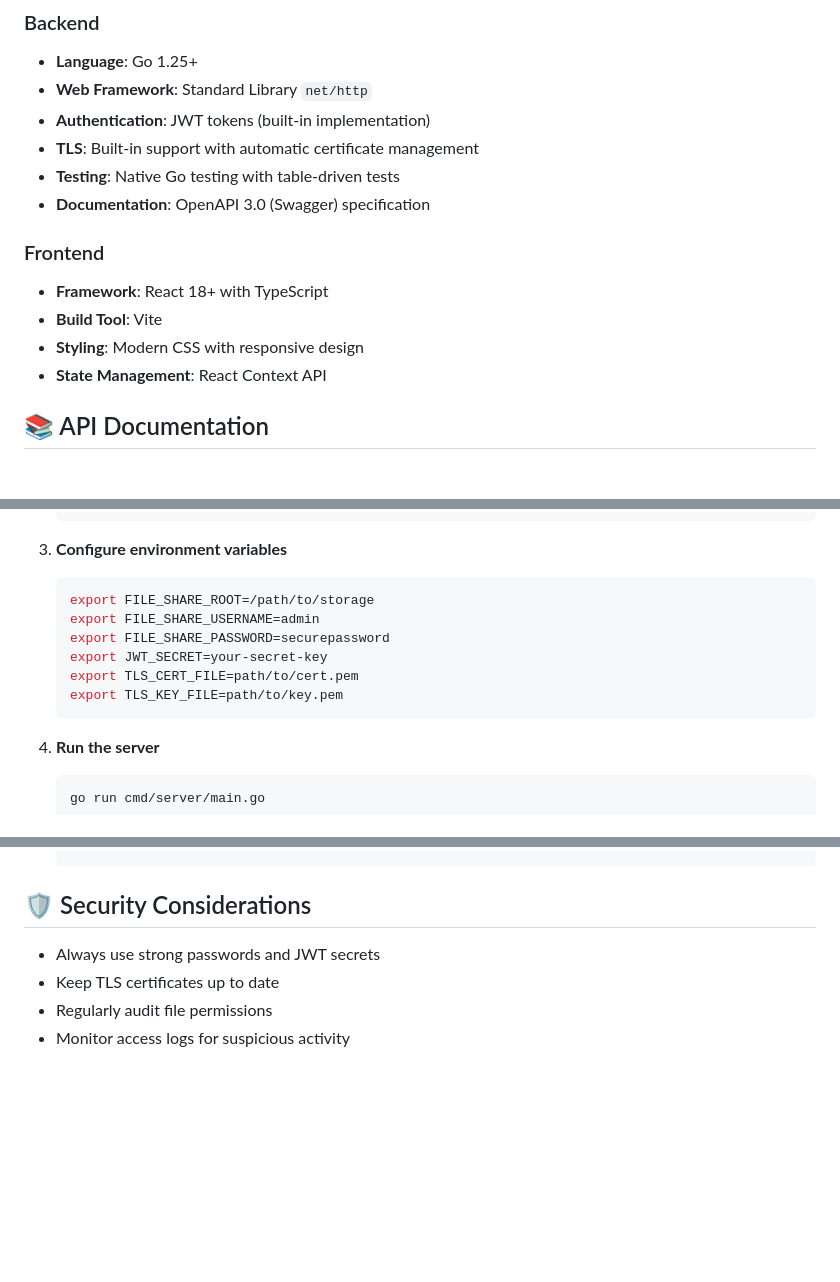
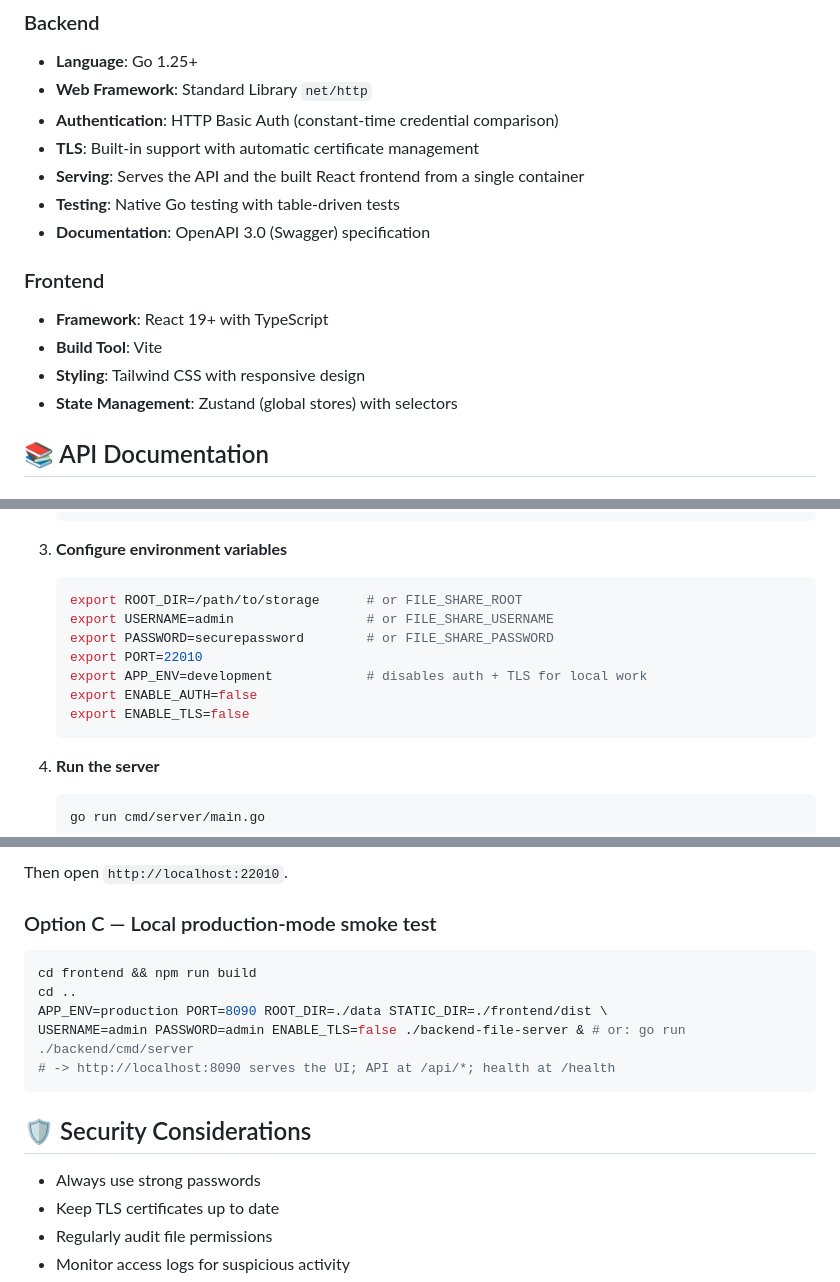
Before and after one commit to EslamYasser-Dev/simple-file-share, a Markdown page: readme.md, 3 parts joined by grey strips. Rendered like a GitHub page; blank space fills up the shorter version.

````diff
--- a/readme.md
+++ b/readme.md
@@ -41,16 +41,17 @@ Simple File Share is a modern web application that provides secure file manageme
 ### Backend
 - **Language**: Go 1.25+
 - **Web Framework**: Standard Library `net/http`
-- **Authentication**: JWT tokens (built-in implementation)
+- **Authentication**: HTTP Basic Auth (constant-time credential comparison)
 - **TLS**: Built-in support with automatic certificate management
+- **Serving**: Serves the API and the built React frontend from a single container
 - **Testing**: Native Go testing with table-driven tests
 - **Documentation**: OpenAPI 3.0 (Swagger) specification
 
 ### Frontend
-- **Framework**: React 18+ with TypeScript
+- **Framework**: React 19+ with TypeScript
 - **Build Tool**: Vite
-- **Styling**: Modern CSS with responsive design
-- **State Management**: React Context API
+- **Styling**: Tailwind CSS with responsive design
+- **State Management**: Zustand (global stores) with selectors
 
 ## 📚 API Documentation
 
@@ -247,12 +248,13 @@ graph LR
 
 3. **Configure environment variables**
    ```bash
-   export FILE_SHARE_ROOT=/path/to/storage
-   export FILE_SHARE_USERNAME=admin
-   export FILE_SHARE_PASSWORD=securepassword
-   export JWT_SECRET=your-secret-key
-   export TLS_CERT_FILE=path/to/cert.pem
-   export TLS_KEY_FILE=path/to/key.pem
+   export ROOT_DIR=/path/to/storage      # or FILE_SHARE_ROOT
+   export USERNAME=admin                 # or FILE_SHARE_USERNAME
+   export PASSWORD=securepassword        # or FILE_SHARE_PASSWORD
+   export PORT=22010
+   export APP_ENV=development            # disables auth + TLS for local work
+   export ENABLE_AUTH=false
+   export ENABLE_TLS=false
    ```
 
 4. **Run the server**
@@ -287,6 +340,18 @@ graph LR
+Then open `http://localhost:22010`.
+
+### Option C — Local production-mode smoke test
+
+```bash
+cd frontend && npm run build
+cd ..
+APP_ENV=production PORT=8090 ROOT_DIR=./data STATIC_DIR=./frontend/dist \
+USERNAME=admin PASSWORD=admin ENABLE_TLS=false ./backend-file-server & # or: go run ./backend/cmd/server
+# -> http://localhost:8090 serves the UI; API at /api/*; health at /health
+```
+
 ## 🛡️ Security Considerations
 
-- Always use strong passwords and JWT secrets
+- Always use strong passwords
 - Keep TLS certificates up to date
 - Regularly audit file permissions
 - Monitor access logs for suspicious activity
````
Also changed, not shown: other parts of readme.md (+58 -6 lines).
